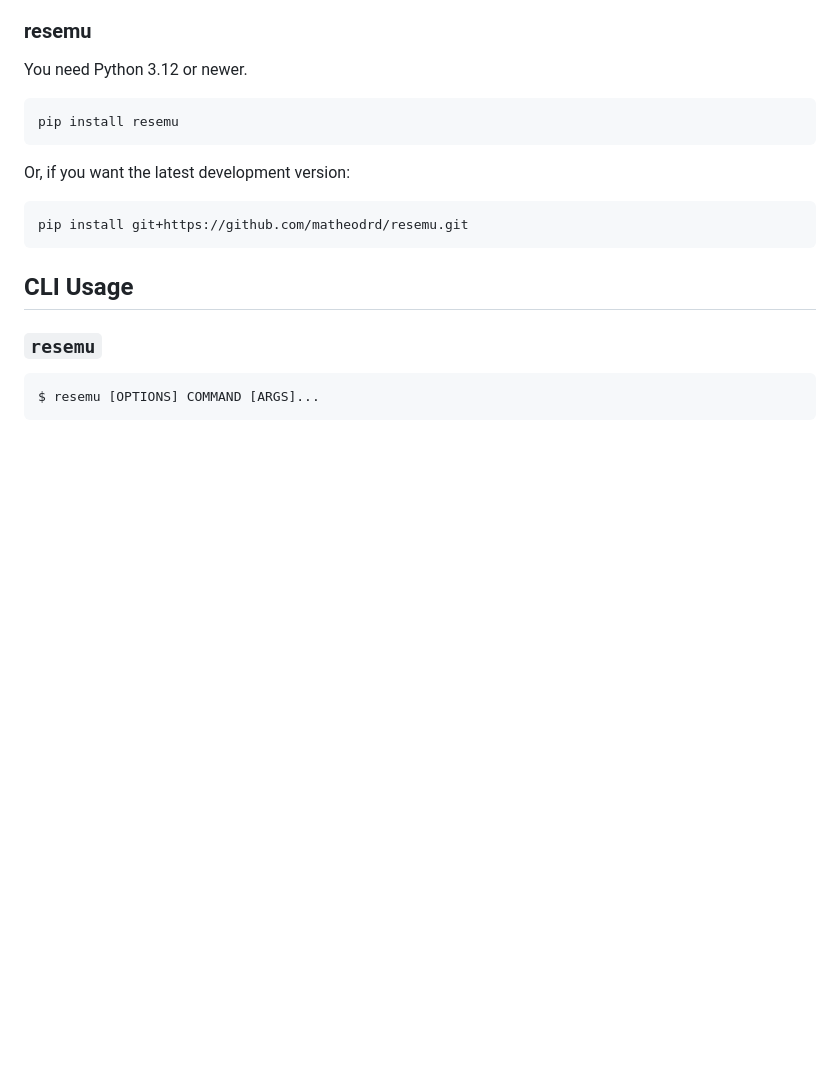
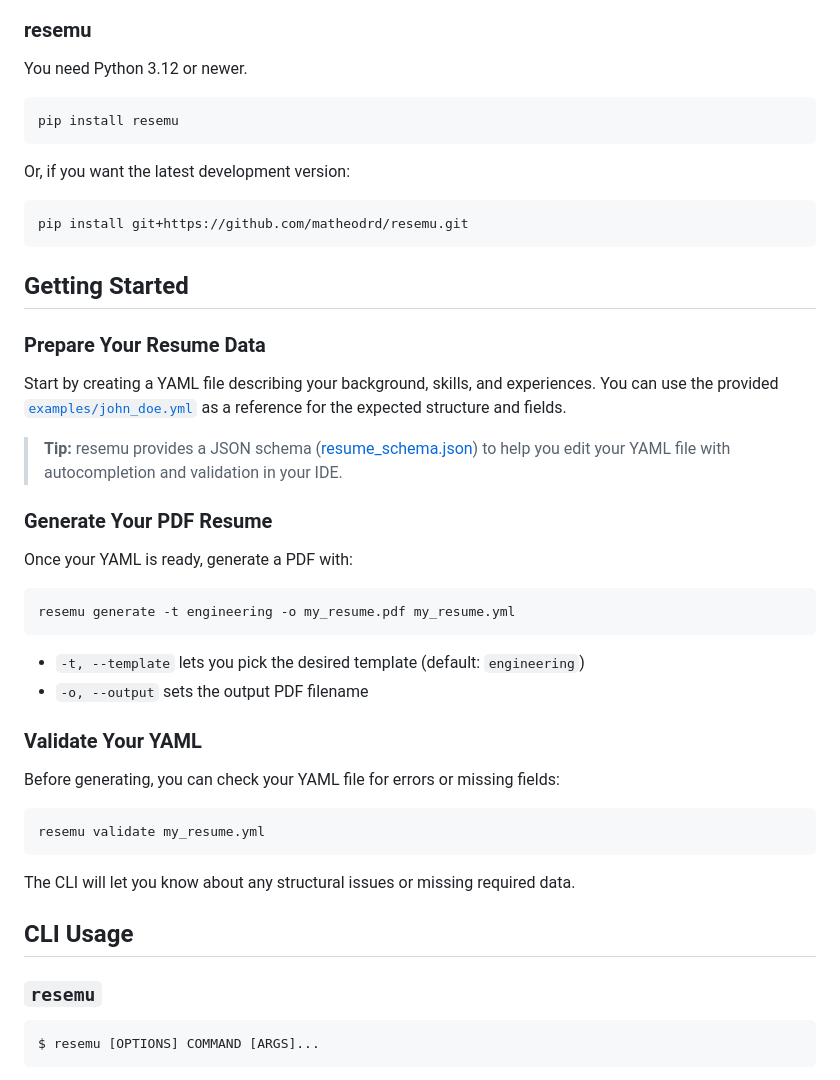
Before and after one commit to matheodrd/resemu, a Markdown page: README.md, the part around the change. Drawn GitHub-style; blank space fills up the shorter version.

Commit message:
doc: add getting started section

````diff
--- a/README.md
+++ b/README.md
@@ -63,6 +63,35 @@ Or, if you want the latest development version:
 ```bash
 pip install git+https://github.com/matheodrd/resemu.git
 ```
+
+## Getting Started
+
+### Prepare Your Resume Data
+
+Start by creating a YAML file describing your background, skills, and experiences. You can use the provided [`examples/john_doe.yml`](examples/john_doe.yml) as a reference for the expected structure and fields.
+
+> **Tip:** resemu provides a JSON schema ([resume_schema.json](schema/resemu.schema.json)) to help you edit your YAML file with autocompletion and validation in your IDE.
+
+### Generate Your PDF Resume
+
+Once your YAML is ready, generate a PDF with:
+
+```bash
+resemu generate -t engineering -o my_resume.pdf my_resume.yml
+```
+
+- `-t, --template` lets you pick the desired template (default: `engineering`)
+- `-o, --output` sets the output PDF filename
+
+### Validate Your YAML
+
+Before generating, you can check your YAML file for errors or missing fields:
+
+```bash
+resemu validate my_resume.yml
+```
+
+The CLI will let you know about any structural issues or missing required data.
 
 ## CLI Usage
 
````
